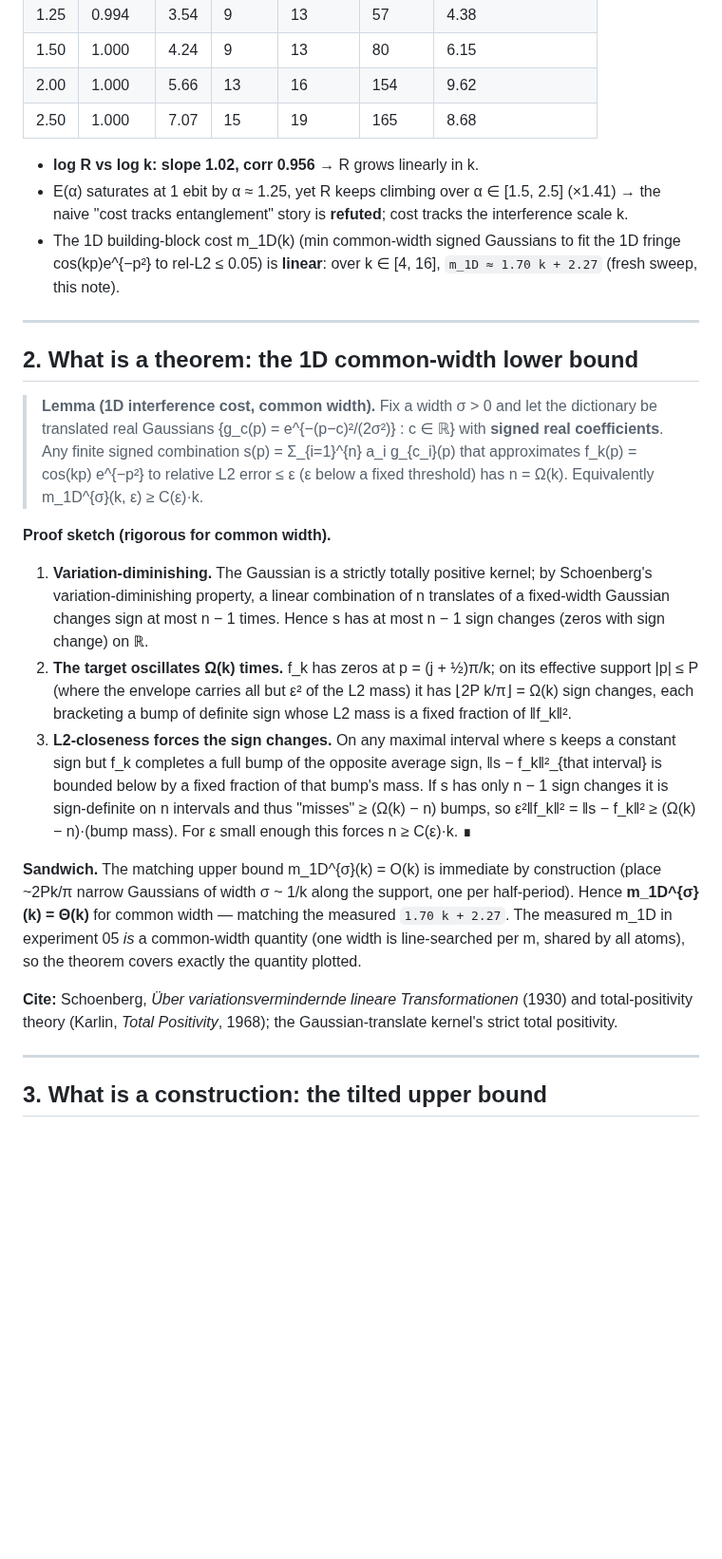
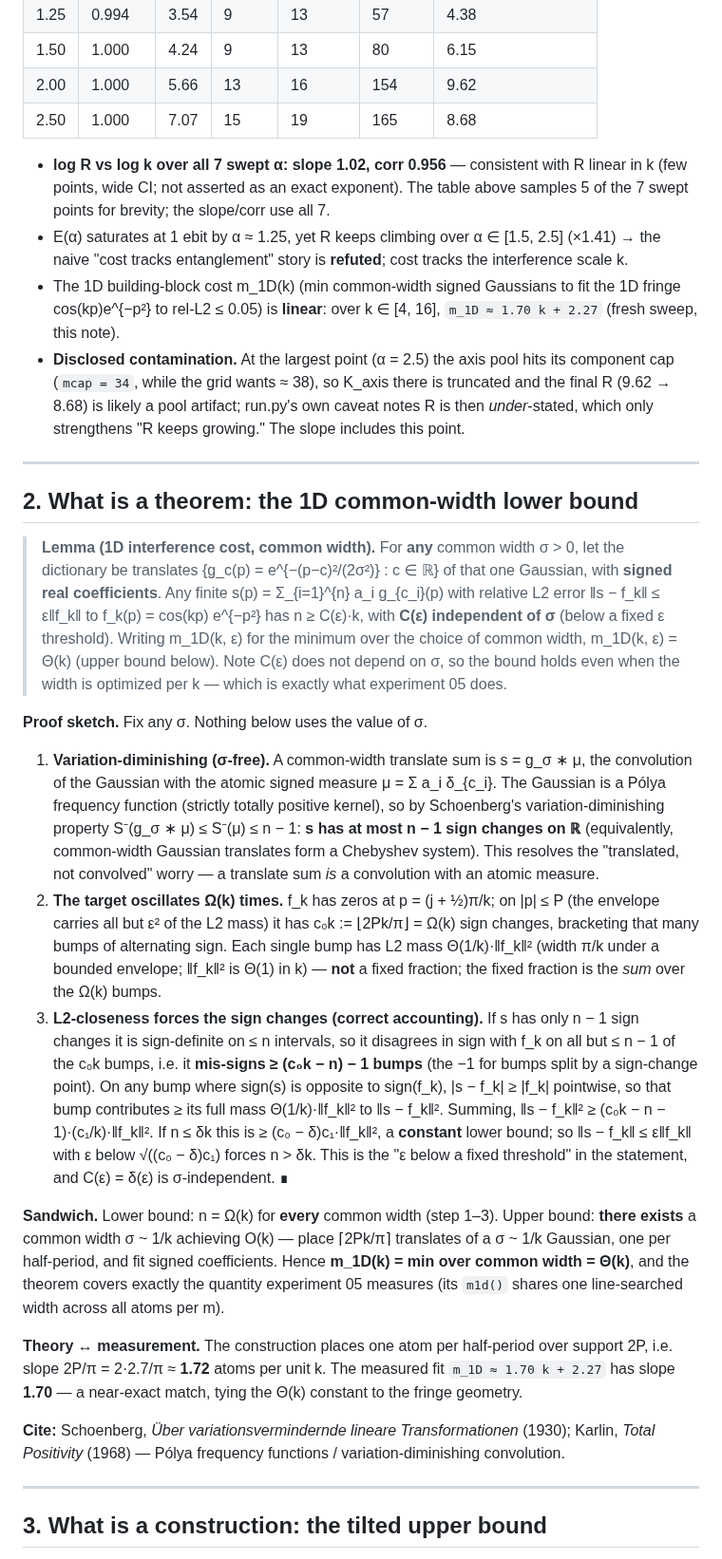
Before and after one commit to orangewk/wigner-splat, a Markdown page: docs/2026-07-12-entanglement-cost-theory-note.md, the part around one of its changes. Shown at 95% size. GitHub-like rendering; blank space fills up the shorter version.

Commit message:
docs(#6): apply Fable+Sol review fixes to theory note
Two independent reviews (Fable/claude, Sol/gpt-5.5) converged on real errors:
- §5 'separable splat F=0.50 regardless of count' contradicted the note's own
  table (K_axis=28..165 reach F_th) and the rank-2 identity -> rewritten as a
  MATCHED-COUNT statement (exp04 fitter fails ~0.50 at practical K; signed sum of
  Theta(m^2) products reaches target), + pure-state caveat.
- Proof step 2/3 'each bump a fixed fraction of ||f||' is false (bump mass is
  Theta(1/k)) -> corrected accounting (mis-signed bumps, pointwise |s-f|>=|f|,
  sum >= const for n<=delta*k => n=Omega(k); C(eps) sigma-independent).
- sigma quantifiers: lower bound for ALL common widths, upper for EXISTS sigma~1/k,
  m_1D = min over common width = Theta(k). Schoenberg via g_sigma*mu (Polya
  frequency fn / Chebyshev system) -- resolves 'translated vs convolved'.
- Added theory<->measurement bridge: construction slope 2P/pi=1.72 ~ measured 1.70.
- Disclosed axis-pool mcap=34 truncation at alpha=2.5 and 5-of-7-point table;
  softened 'slope 1.02' to 'consistent with linear'.
- sub-Planck area ~ hbar/k (one-directional cat fringe), not 1/k^2 (compass).
- Downgraded slice K_axis=Omega(m_1D) to conditional (needs C1/common-width+Fubini).
- QI: 'stellar rank not the right measure; k is' -> scoped to this dictionary/family.
- Fixed §3 typo -> cos(sqrt2 k u) with exact separation.

Co-Authored-By: Claude Opus 4.8 <noreply@anthropic.com>

```diff
--- a/docs/2026-07-12-entanglement-cost-theory-note.md
+++ b/docs/2026-07-12-entanglement-cost-theory-note.md
@@ -25,24 +25,27 @@ Target: two-mode cat Wigner W_cat ∝ blobs + parity·cos(k(p₁+p₂))·e^{−|
 | 2.00 | 1.000 | 5.66 | 13 | 16 | 154 | 9.62 |
 | 2.50 | 1.000 | 7.07 | 15 | 19 | 165 | 8.68 |
 
-- **log R vs log k: slope 1.02, corr 0.956** → R grows linearly in k.
+- **log R vs log k over all 7 swept α: slope 1.02, corr 0.956** — consistent with R linear in k (few points, wide CI; not asserted as an exact exponent). The table above samples 5 of the 7 swept points for brevity; the slope/corr use all 7.
 - E(α) saturates at 1 ebit by α ≈ 1.25, yet R keeps climbing over α ∈ [1.5, 2.5] (×1.41) → the naive "cost tracks entanglement" story is **refuted**; cost tracks the interference scale k.
 - The 1D building-block cost m_1D(k) (min common-width signed Gaussians to fit the 1D fringe cos(kp)e^{−p²} to rel-L2 ≤ 0.05) is **linear**: over k ∈ [4, 16], `m_1D ≈ 1.70 k + 2.27` (fresh sweep, this note).
+- **Disclosed contamination.** At the largest point (α = 2.5) the axis pool hits its component cap (`mcap = 34`, while the grid wants ≈ 38), so K_axis there is truncated and the final R (9.62 → 8.68) is likely a pool artifact; run.py's own caveat notes R is then *under*-stated, which only strengthens "R keeps growing." The slope includes this point.
 
 ---
 
 ## 2. What is a theorem: the 1D common-width lower bound
 
-> **Lemma (1D interference cost, common width).** Fix a width σ > 0 and let the dictionary be translated real Gaussians {g_c(p) = e^{−(p−c)²/(2σ²)} : c ∈ ℝ} with **signed real coefficients**. Any finite signed combination s(p) = Σ_{i=1}^{n} a_i g_{c_i}(p) that approximates f_k(p) = cos(kp) e^{−p²} to relative L2 error ≤ ε (ε below a fixed threshold) has n = Ω(k). Equivalently m_1D^{σ}(k, ε) ≥ C(ε)·k.
+> **Lemma (1D interference cost, common width).** For **any** common width σ > 0, let the dictionary be translates {g_c(p) = e^{−(p−c)²/(2σ²)} : c ∈ ℝ} of that one Gaussian, with **signed real coefficients**. Any finite s(p) = Σ_{i=1}^{n} a_i g_{c_i}(p) with relative L2 error ‖s − f_k‖ ≤ ε‖f_k‖ to f_k(p) = cos(kp) e^{−p²} has n ≥ C(ε)·k, with **C(ε) independent of σ** (below a fixed ε threshold). Writing m_1D(k, ε) for the minimum over the choice of common width, m_1D(k, ε) = Θ(k) (upper bound below). Note C(ε) does not depend on σ, so the bound holds even when the width is optimized per k — which is exactly what experiment 05 does.
 
-**Proof sketch (rigorous for common width).**
-1. **Variation-diminishing.** The Gaussian is a strictly totally positive kernel; by Schoenberg's variation-diminishing property, a linear combination of n translates of a fixed-width Gaussian changes sign at most n − 1 times. Hence s has at most n − 1 sign changes (zeros with sign change) on ℝ.
-2. **The target oscillates Ω(k) times.** f_k has zeros at p = (j + ½)π/k; on its effective support |p| ≤ P (where the envelope carries all but ε² of the L2 mass) it has ⌊2P k/π⌋ = Ω(k) sign changes, each bracketing a bump of definite sign whose L2 mass is a fixed fraction of ‖f_k‖².
-3. **L2-closeness forces the sign changes.** On any maximal interval where s keeps a constant sign but f_k completes a full bump of the opposite average sign, ‖s − f_k‖²_{that interval} is bounded below by a fixed fraction of that bump's mass. If s has only n − 1 sign changes it is sign-definite on n intervals and thus "misses" ≥ (Ω(k) − n) bumps, so ε²‖f_k‖² = ‖s − f_k‖² ≥ (Ω(k) − n)·(bump mass). For ε small enough this forces n ≥ C(ε)·k. ∎
+**Proof sketch.** Fix any σ. Nothing below uses the value of σ.
+1. **Variation-diminishing (σ-free).** A common-width translate sum is s = g_σ ∗ μ, the convolution of the Gaussian with the atomic signed measure μ = Σ a_i δ_{c_i}. The Gaussian is a Pólya frequency function (strictly totally positive kernel), so by Schoenberg's variation-diminishing property S⁻(g_σ ∗ μ) ≤ S⁻(μ) ≤ n − 1: **s has at most n − 1 sign changes on ℝ** (equivalently, common-width Gaussian translates form a Chebyshev system). This resolves the "translated, not convolved" worry — a translate sum *is* a convolution with an atomic measure.
+2. **The target oscillates Ω(k) times.** f_k has zeros at p = (j + ½)π/k; on |p| ≤ P (the envelope carries all but ε² of the L2 mass) it has c₀k := ⌊2Pk/π⌋ = Ω(k) sign changes, bracketing that many bumps of alternating sign. Each single bump has L2 mass Θ(1/k)·‖f_k‖² (width π/k under a bounded envelope; ‖f_k‖² is Θ(1) in k) — **not** a fixed fraction; the fixed fraction is the *sum* over the Ω(k) bumps.
+3. **L2-closeness forces the sign changes (correct accounting).** If s has only n − 1 sign changes it is sign-definite on ≤ n intervals, so it disagrees in sign with f_k on all but ≤ n − 1 of the c₀k bumps, i.e. it **mis-signs ≥ (c₀k − n) − 1 bumps** (the −1 for bumps split by a sign-change point). On any bump where sign(s) is opposite to sign(f_k), |s − f_k| ≥ |f_k| pointwise, so that bump contributes ≥ its full mass Θ(1/k)·‖f_k‖² to ‖s − f_k‖². Summing, ‖s − f_k‖² ≥ (c₀k − n − 1)·(c₁/k)·‖f_k‖². If n ≤ δk this is ≥ (c₀ − δ)c₁·‖f_k‖², a **constant** lower bound; so ‖s − f_k‖ ≤ ε‖f_k‖ with ε below √((c₀ − δ)c₁) forces n > δk. This is the "ε below a fixed threshold" in the statement, and C(ε) = δ(ε) is σ-independent. ∎
 
-**Sandwich.** The matching upper bound m_1D^{σ}(k) = O(k) is immediate by construction (place ~2Pk/π narrow Gaussians of width σ ~ 1/k along the support, one per half-period). Hence **m_1D^{σ}(k) = Θ(k)** for common width — matching the measured `1.70 k + 2.27`. The measured m_1D in experiment 05 *is* a common-width quantity (one width is line-searched per m, shared by all atoms), so the theorem covers exactly the quantity plotted.
+**Sandwich.** Lower bound: n = Ω(k) for **every** common width (step 1–3). Upper bound: **there exists** a common width σ ~ 1/k achieving O(k) — place ⌈2Pk/π⌉ translates of a σ ~ 1/k Gaussian, one per half-period, and fit signed coefficients. Hence **m_1D(k) = min over common width = Θ(k)**, and the theorem covers exactly the quantity experiment 05 measures (its `m1d()` shares one line-searched width across all atoms per m).
 
-**Cite:** Schoenberg, *Über variationsvermindernde lineare Transformationen* (1930) and total-positivity theory (Karlin, *Total Positivity*, 1968); the Gaussian-translate kernel's strict total positivity.
+**Theory ↔ measurement.** The construction places one atom per half-period over support 2P, i.e. slope 2P/π = 2·2.7/π ≈ **1.72** atoms per unit k. The measured fit `m_1D ≈ 1.70 k + 2.27` has slope **1.70** — a near-exact match, tying the Θ(k) constant to the fringe geometry.
+
+**Cite:** Schoenberg, *Über variationsvermindernde lineare Transformationen* (1930); Karlin, *Total Positivity* (1968) — Pólya frequency functions / variation-diminishing convolution.
 
 ---
 
```
Also changed, not shown: other parts of docs/2026-07-12-entanglement-cost-theory-note.md (+6 -6 lines).
